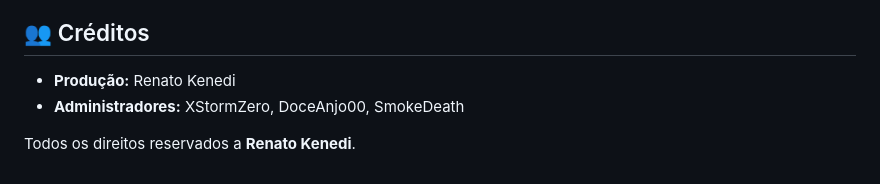
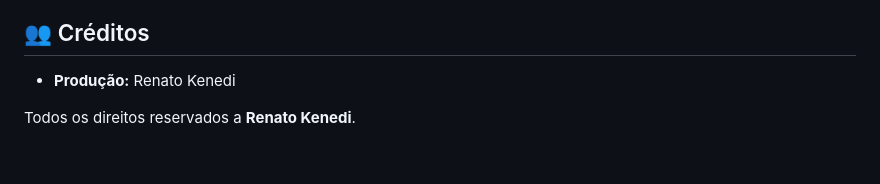
Before and after one commit to zskyducky1/zSkyDucky-Page, a Markdown page: README.md, the part around the change. GitHub-like rendering.

Commit message:
Remove administrators from credits section

```diff
--- a/README.md
+++ b/README.md
@@ -100,6 +100,5 @@ zSkyDucky-Page/
 ## 👥 Créditos
 
 - **Produção:** Renato Kenedi
-- **Administradores:** XStormZero, DoceAnjo00, SmokeDeath
 
 Todos os direitos reservados a **Renato Kenedi**.
```
